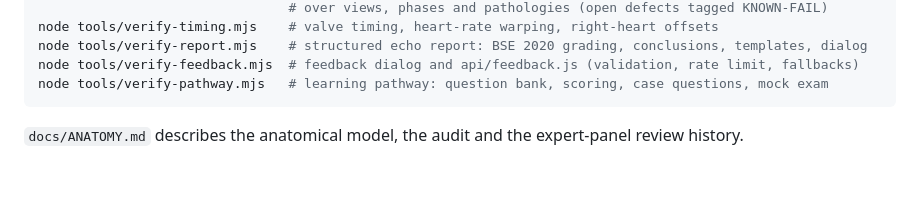
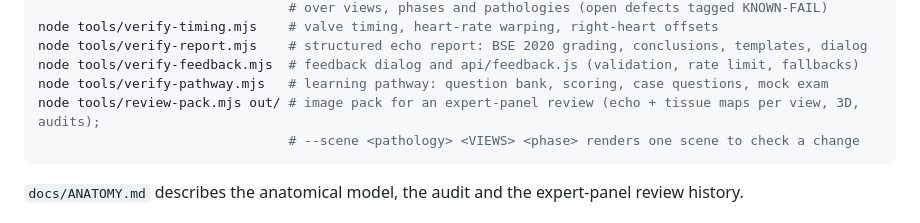
Before and after one commit to peterdoubell/Echosim, a Markdown page: README.md, the part around the change. Drawn GitHub-style; blank space fills up the shorter version.

Commit message:
README: document tools/review-pack.mjs
Co-Authored-By: Claude Opus 5.5 <noreply@anthropic.com>
Claude-Session: https://claude.ai/code/session_01X8Mhp8fWmdS9W8n56TWPd3

````diff
--- a/README.md
+++ b/README.md
@@ -70,6 +70,8 @@ node tools/verify-timing.mjs    # valve timing, heart-rate warping, right-heart
 node tools/verify-report.mjs    # structured echo report: BSE 2020 grading, conclusions, templates, dialog
 node tools/verify-feedback.mjs  # feedback dialog and api/feedback.js (validation, rate limit, fallbacks)
 node tools/verify-pathway.mjs   # learning pathway: question bank, scoring, case questions, mock exam
+node tools/review-pack.mjs out/ # image pack for an expert-panel review (echo + tissue maps per view, 3D, audits);
+                                # --scene <pathology> <VIEWS> <phase> renders one scene to check a change
 ```
 
 `docs/ANATOMY.md` describes the anatomical model, the audit and the expert-panel
````
